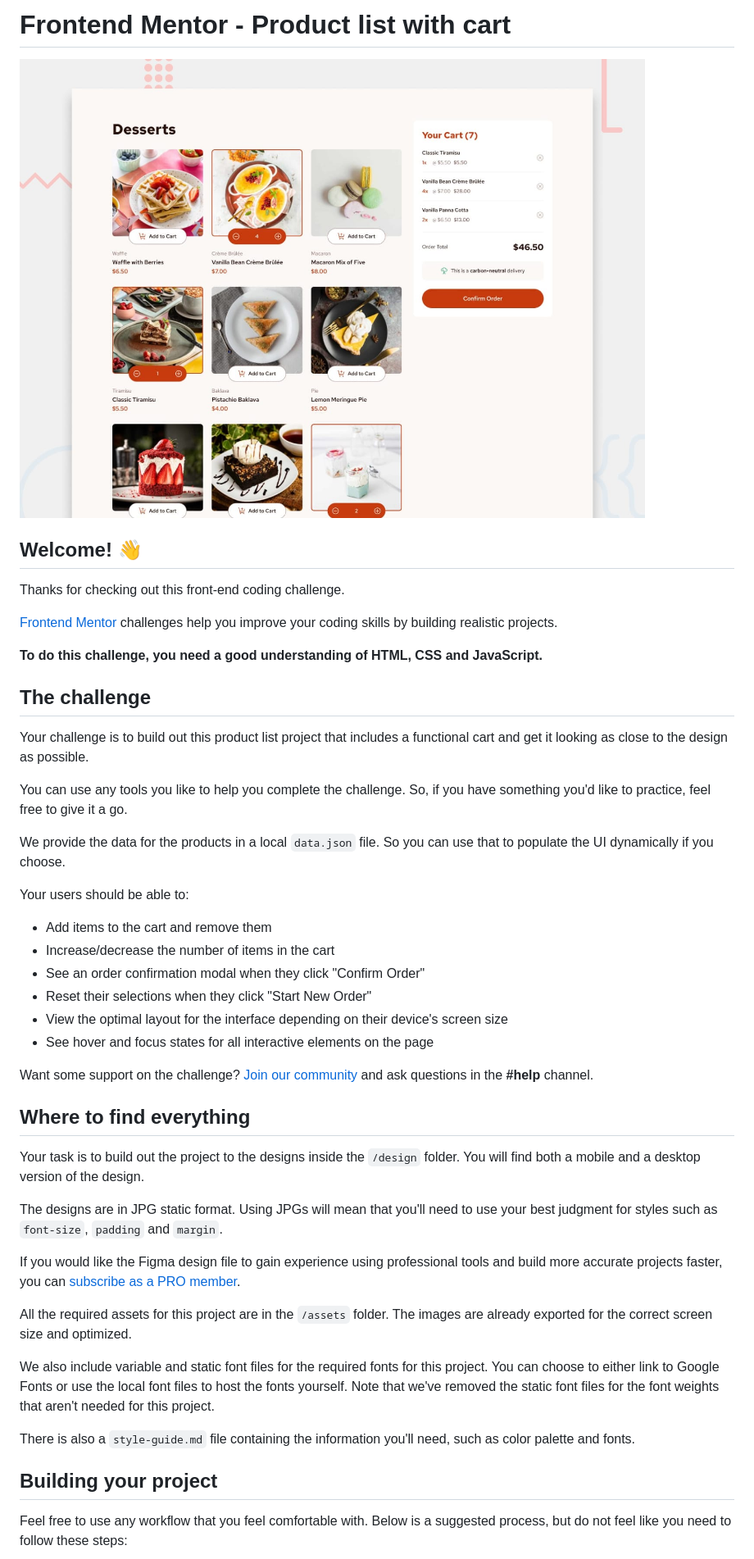
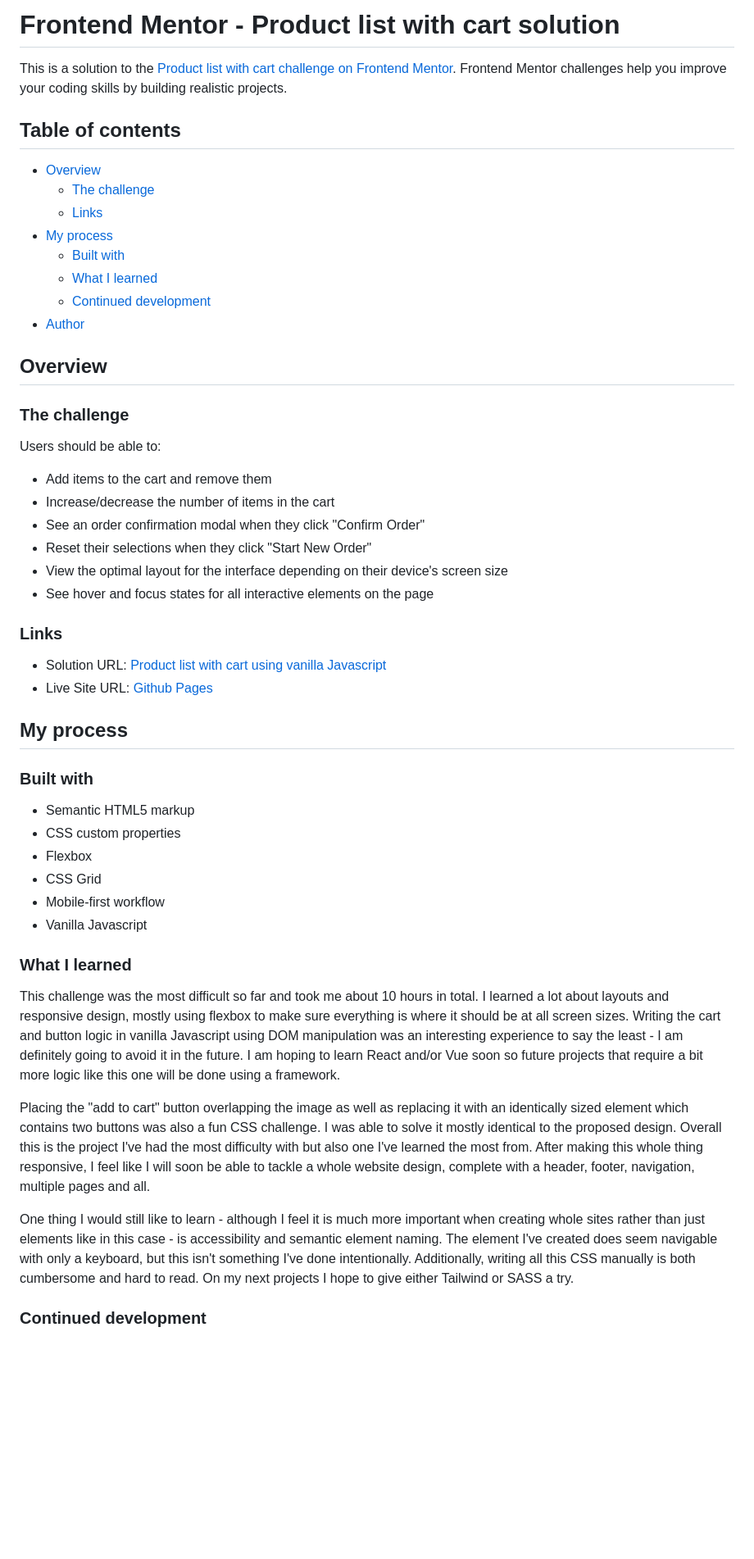
Before and after one commit to filipangel/product-list-with-cart, a Markdown page: README.md, the part around the change printed below. Shown: that part at 82% size. GitHub-like rendering; blank space fills up the shorter version.

```diff
--- a/README.md
+++ b/README.md
@@ -1,24 +1,23 @@
-# Frontend Mentor - Product list with cart
+# Frontend Mentor - Product list with cart solution
 
-![Design preview for the Product list with cart coding challenge](./preview.jpg)
+This is a solution to the [Product list with cart challenge on Frontend Mentor](https://www.frontendmentor.io/challenges/product-list-with-cart-5MmqLVAp_d). Frontend Mentor challenges help you improve your coding skills by building realistic projects.
 
-## Welcome! 👋
+## Table of contents
 
-Thanks for checking out this front-end coding challenge.
+- [Overview](#overview)
+  - [The challenge](#the-challenge)
+  - [Links](#links)
+- [My process](#my-process)
+  - [Built with](#built-with)
+  - [What I learned](#what-i-learned)
+  - [Continued development](#continued-development)
+- [Author](#author)
 
-[Frontend Mentor](https://www.frontendmentor.io) challenges help you improve your coding skills by building realistic projects.
+## Overview
 
-**To do this challenge, you need a good understanding of HTML, CSS and JavaScript.**
+### The challenge
 
-## The challenge
-
-Your challenge is to build out this product list project that includes a functional cart and get it looking as close to the design as possible.
-
-You can use any tools you like to help you complete the challenge. So, if you have something you'd like to practice, feel free to give it a go.
-
-We provide the data for the products in a local `data.json` file. So you can use that to populate the UI dynamically if you choose.
-
-Your users should be able to:
+Users should be able to:
 
 - Add items to the cart and remove them
 - Increase/decrease the number of items in the cart
@@ -27,23 +26,29 @@ Your users should be able to:
 - View the optimal layout for the interface depending on their device's screen size
 - See hover and focus states for all interactive elements on the page
 
-Want some support on the challenge? [Join our community](https://www.frontendmentor.io/community) and ask questions in the **#help** channel.
+### Links
 
-## Where to find everything
+- Solution URL: [Product list with cart using vanilla Javascript](https://www.frontendmentor.io/solutions/product-list-with-cart-using-vanilla-javascript-hPJhiB-0ZK)
+- Live Site URL: [Github Pages](filipangel.github.io/product-list-with-cart/)
 
-Your task is to build out the project to the designs inside the `/design` folder. You will find both a mobile and a desktop version of the design.
+## My process
 
-The designs are in JPG static format. Using JPGs will mean that you'll need to use your best judgment for styles such as `font-size`, `padding` and `margin`.
+### Built with
 
-If you would like the Figma design file to gain experience using professional tools and build more accurate projects faster, you can [subscribe as a PRO member](https://www.frontendmentor.io/pro).
+- Semantic HTML5 markup
+- CSS custom properties
+- Flexbox
+- CSS Grid
+- Mobile-first workflow
+- Vanilla Javascript
 
-All the required assets for this project are in the `/assets` folder. The images are already exported for the correct screen size and optimized.
+### What I learned
 
-We also include variable and static font files for the required fonts for this project. You can choose to either link to Google Fonts or use the local font files to host the fonts yourself. Note that we've removed the static font files for the font weights that aren't needed for this project.
+This challenge was the most difficult so far and took me about 10 hours in total. I learned a lot about layouts and responsive design, mostly using flexbox to make sure everything is where it should be at all screen sizes. Writing the cart and button logic in vanilla Javascript using DOM manipulation was an interesting experience to say the least - I am definitely going to avoid it in the future. I am hoping to learn React and/or Vue soon so future projects that require a bit more logic like this one will be done using a framework.
 
-There is also a `style-guide.md` file containing the information you'll need, such as color palette and fonts.
+Placing the "add to cart" button overlapping the image as well as replacing it with an identically sized element which contains two buttons was also a fun CSS challenge. I was able to solve it mostly identical to the proposed design. Overall this is the project I've had the most difficulty with but also one I've learned the most from. After making this whole thing responsive, I feel like I will soon be able to tackle a whole website design, complete with a header, footer, navigation, multiple pages and all.
 
-## Building your project
+One thing I would still like to learn - although I feel it is much more important when creating whole sites rather than just elements like in this case - is accessibility and semantic element naming. The element I've created does seem navigable with only a keyboard, but this isn't something I've done intentionally. Additionally, writing all this CSS manually is both cumbersome and hard to read. On my next projects I hope to give either Tailwind or SASS a try.
 
-Feel free to use any workflow that you feel comfortable with. Below is a suggested process, but do not feel like you need to follow these steps:
+### Continued development
 
```
Also changed, not shown: other parts of README.md (+4 -48 lines).
